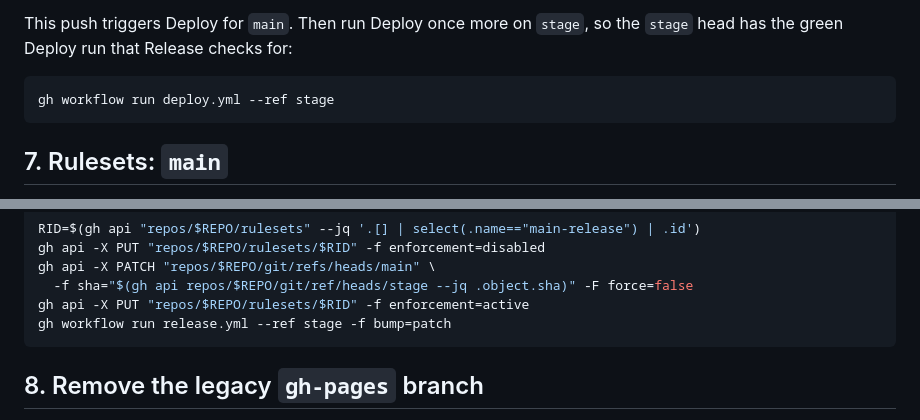
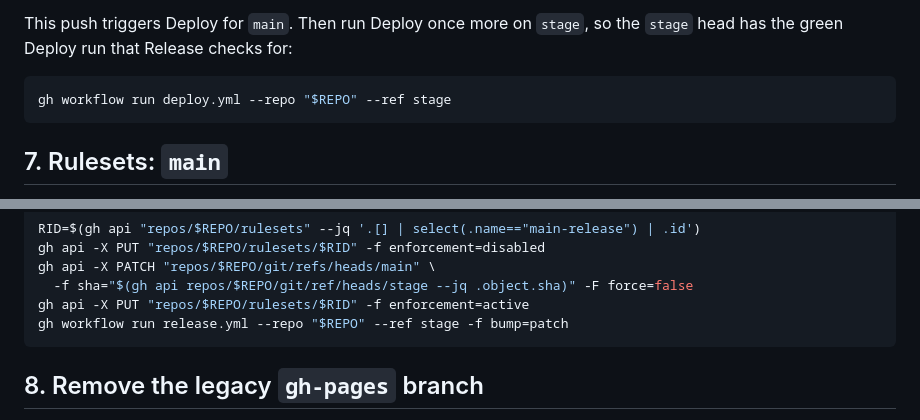
Before and after one commit to abigotado/tinakoval_landing, a Markdown page: docs/SETTINGS_CHECKLIST.md, 2 parts joined by grey strips. GitHub-like rendering.

Commit message:
docs: pass --repo to the checklist workflow dispatch commands

````diff
--- a/docs/SETTINGS_CHECKLIST.md
+++ b/docs/SETTINGS_CHECKLIST.md
@@ -154,7 +154,7 @@ This push triggers Deploy for `main`. Then run Deploy once more on `stage`, so
 the `stage` head has the green Deploy run that Release checks for:
 
 ```bash
-gh workflow run deploy.yml --ref stage
+gh workflow run deploy.yml --repo "$REPO" --ref stage
 ```
 
 ## 7. Rulesets: `main`
@@ -213,7 +213,7 @@ gh api -X PUT "repos/$REPO/rulesets/$RID" -f enforcement=disabled
 gh api -X PATCH "repos/$REPO/git/refs/heads/main" \
   -f sha="$(gh api repos/$REPO/git/ref/heads/stage --jq .object.sha)" -F force=false
 gh api -X PUT "repos/$REPO/rulesets/$RID" -f enforcement=active
-gh workflow run release.yml --ref stage -f bump=patch
+gh workflow run release.yml --repo "$REPO" --ref stage -f bump=patch
 ```
 
 ## 8. Remove the legacy `gh-pages` branch
````
